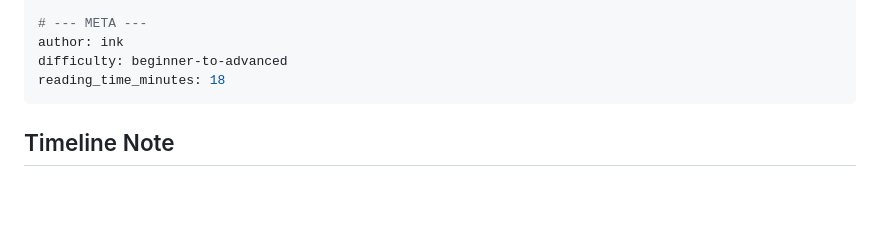
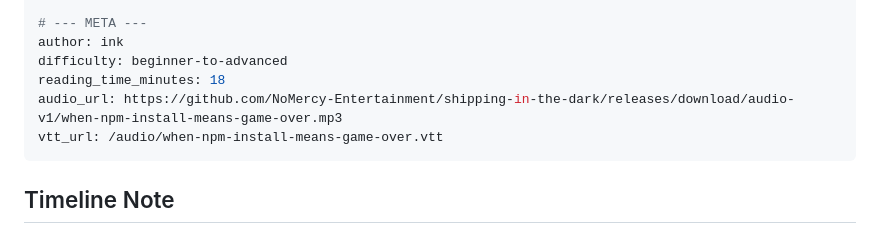
Before and after one commit to NoMercy-Entertainment/shipping-in-the-dark, a Markdown page: entries/2026-03-31-007-when-npm-install-means-game-over.md, the part around the change. Rendered like a GitHub page; blank space fills up the shorter version.

Commit message:
chore: add audio_url and vtt_url to entry 007
Co-Authored-By: Claude Opus 4.6 (1M context) <noreply@anthropic.com>

```diff
--- a/entries/2026-03-31-007-when-npm-install-means-game-over.md
+++ b/entries/2026-03-31-007-when-npm-install-means-game-over.md
@@ -60,6 +60,8 @@ tags:
 author: ink
 difficulty: beginner-to-advanced
 reading_time_minutes: 18
+audio_url: https://github.com/NoMercy-Entertainment/shipping-in-the-dark/releases/download/audio-v1/when-npm-install-means-game-over.mp3
+vtt_url: /audio/when-npm-install-means-game-over.vtt
 ---
 
 
```
